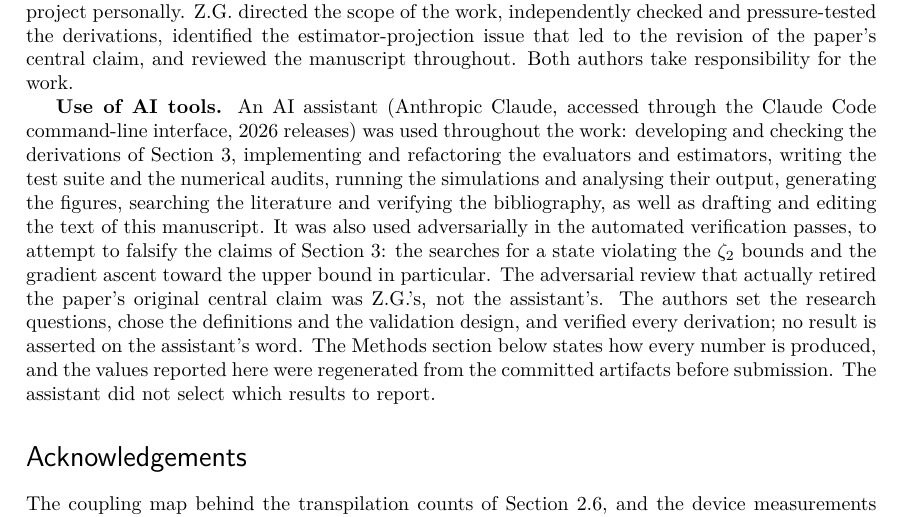
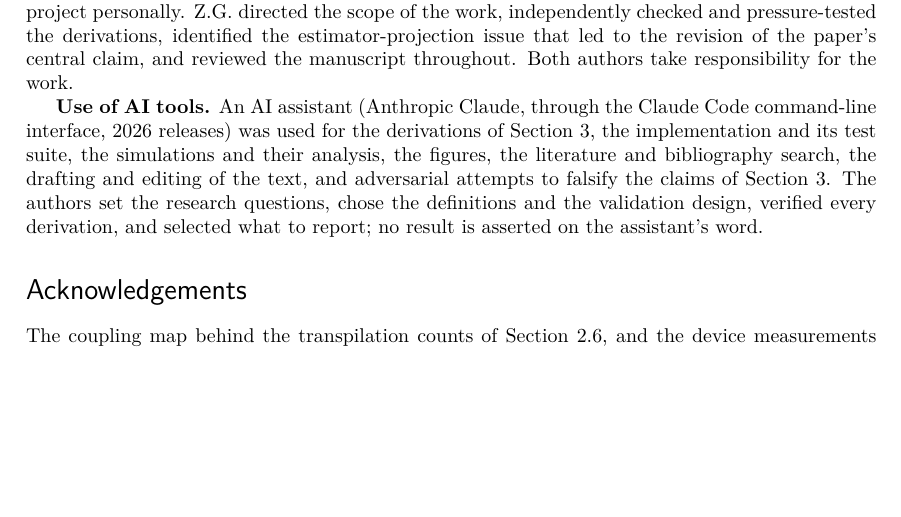
Before and after one commit to alex-messerlian/shadow-moment-crossover, a LaTeX document (paper/paper.tex): part of page 26 of 32, cut so that both start at the same text, the shorter picture padded with empty space. The pictures show the PDF file paper/paper.pdf that the author committed with the source.

Commit message:
docs: tune the AI-tools disclosure to the register of the contributions statement
The paragraph ran 200 words against the authors' 70 and read at a different
pitch: three sentences of self-justification where the surrounding statement
is a plain list of who did what.  Now 89 words in the same shape, one
enumerated sentence and one responsibility sentence.

Scope is unchanged.  All seven of the categories Quantum names are still
covered explicitly: the tool and interface, text production, image
production, bibliographic research, code, calculations, and author
responsibility.  Adversarial use is kept, compressed from the worked example
to the fact of it.

Three clauses dropped because they were said twice.  Z.G.'s decisive review
is already credited positively in the contributions sentence above, so
stating it again as "not the assistant's" was defensive rather than
informative.  "The Methods section states how every number is produced" is
the Methods section's own first line.  "The assistant did not select which
results to report" is now carried by "the authors ... selected what to
report", which says the same thing in the active voice.

Numeric diff zero.  32 pages, no undefined references, 31 bibitems, 303 tests.

```diff
--- a/paper/paper.tex
+++ b/paper/paper.tex
@@ -1741,21 +1741,13 @@ pressure-tested the derivations, identified the estimator-projection issue that
 the revision of the paper's central claim, and reviewed the manuscript throughout.
 Both authors take responsibility for the work.
 
-\textbf{Use of AI tools.} An AI assistant (Anthropic Claude, accessed through the Claude
-Code command-line interface, 2026 releases) was used throughout the work: developing and
-checking the derivations of Section~3, implementing and refactoring the evaluators and
-estimators, writing the test suite and the numerical audits, running the simulations and
-analysing their output, generating the figures, searching the literature and verifying the
-bibliography, as well as drafting and editing the text of this manuscript. It was also used
-adversarially in the automated verification passes, to attempt to falsify the claims of
-Section~3: the searches for a state violating the \(\zeta_2\) bounds and the gradient
-ascent toward the upper bound in particular. The adversarial review that actually retired
-the paper's original central claim was Z.G.'s, not the assistant's. The authors set the
-research questions, chose the definitions and the validation design, and verified every
-derivation; no result is asserted on the assistant's word. The Methods section below states
-how every number is produced, and the values reported here were regenerated from
-the committed artifacts before submission. The assistant did not select which results to
-report.
+\textbf{Use of AI tools.} An AI assistant (Anthropic Claude, through the Claude Code
+command-line interface, 2026 releases) was used for the derivations of Section~3, the
+implementation and its test suite, the simulations and their analysis, the figures, the
+literature and bibliography search, the drafting of the text, and adversarial
+attempts to falsify the claims of Section~3. The authors set the research questions, chose
+the definitions and the validation design, verified every derivation, and selected what to
+report; no result is asserted on the assistant's word.
 
 \hypertarget{acknowledgements}{%
 \section*{Acknowledgements}\label{acknowledgements}}
```
Also changed, not shown: paper/paper.pdf, 1 other file.
